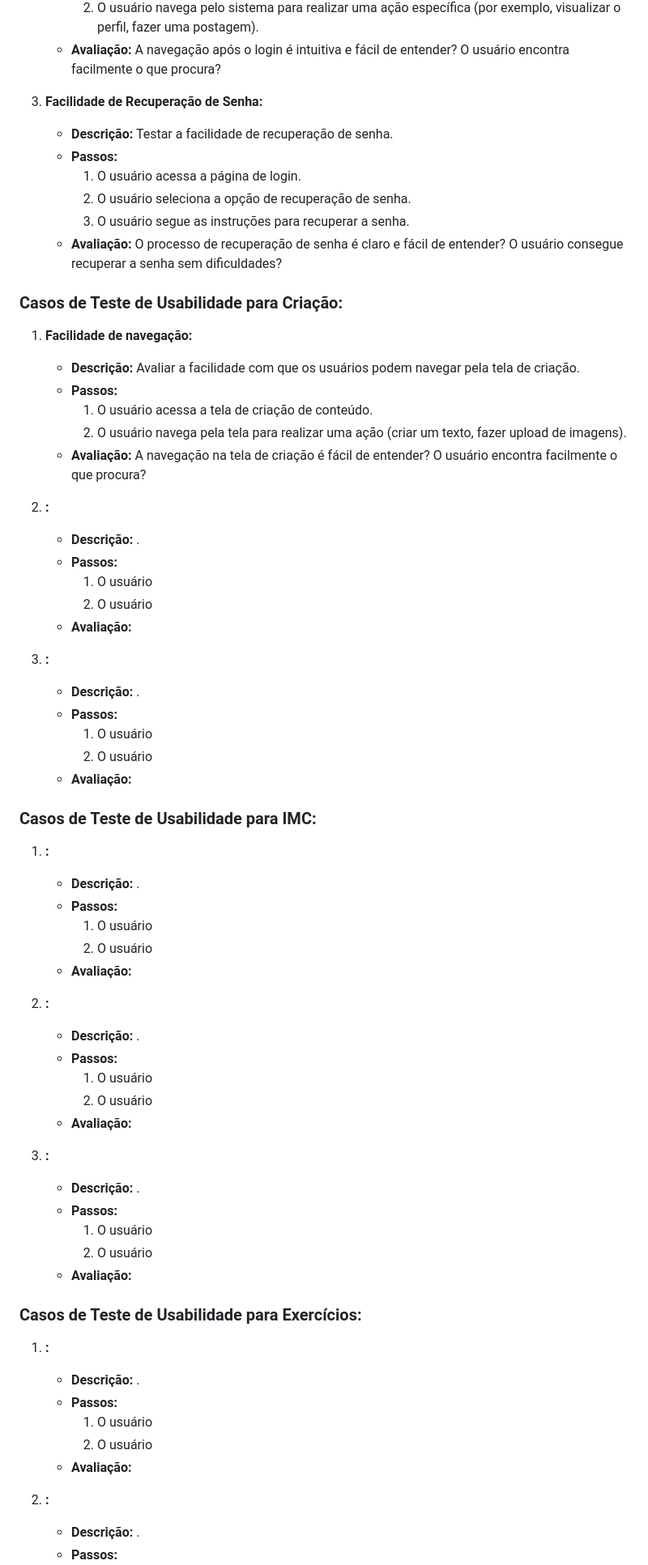
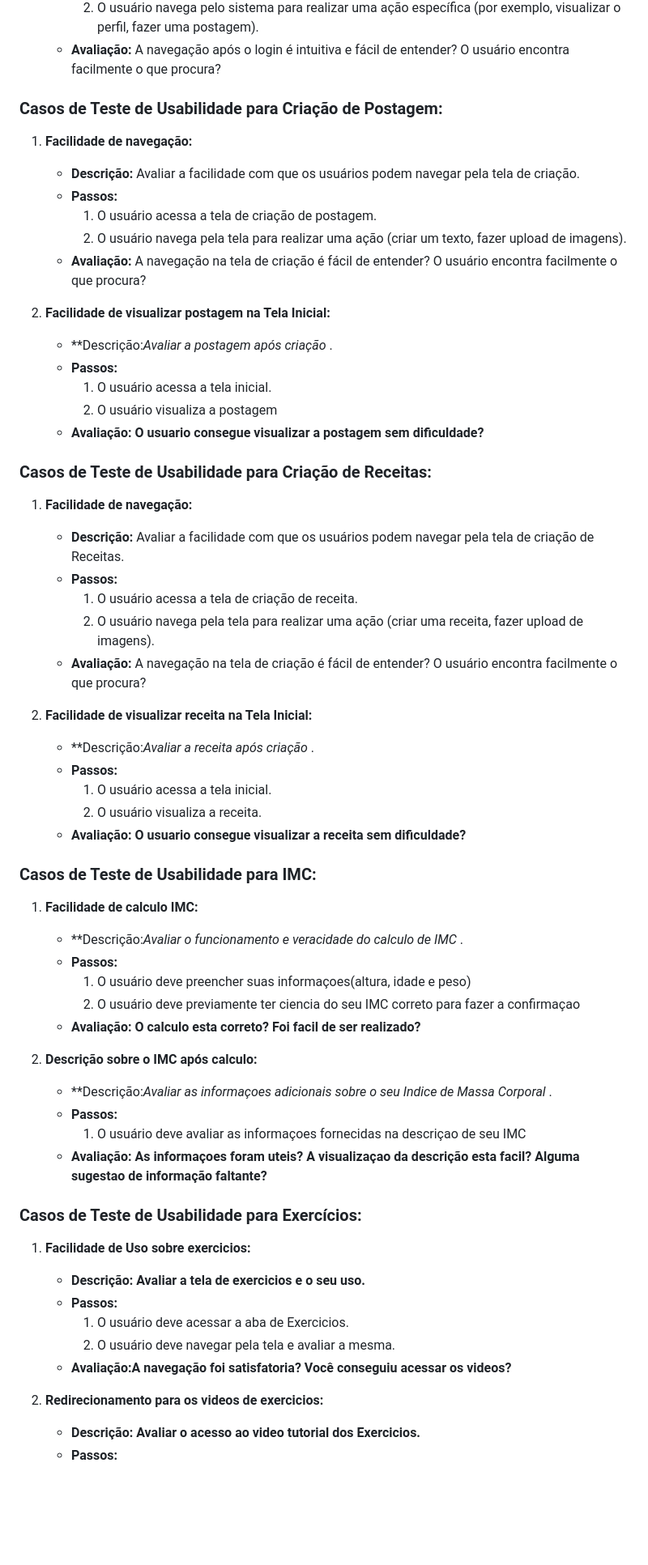
Before and after one commit to ICEI-PUC-Minas-PMV-ADS/pmv-ads-2024-1-e3-proj-mov-t6-pmv-ads-2024-1-e3-proj-fitfocus, a Markdown page: docs/10-Plano de Testes de Usabilidade.md, the part around one of its changes. Shown at 81% size. GitHub-like rendering; blank space fills up the shorter version.

```diff
--- a/docs/10-Plano de Testes de Usabilidade.md
+++ b/docs/10-Plano de Testes de Usabilidade.md
@@ -35,69 +28,65 @@
      2. O usuário navega pelo sistema para realizar uma ação específica (por exemplo, visualizar o perfil, fazer uma postagem).
    - **Avaliação:** A navegação após o login é intuitiva e fácil de entender? O usuário encontra facilmente o que procura?
 
-3. **Facilidade de Recuperação de Senha:**
-   - **Descrição:** Testar a facilidade de recuperação de senha.
-   - **Passos:**
-     1. O usuário acessa a página de login.
-     2. O usuário seleciona a opção de recuperação de senha.
-     3. O usuário segue as instruções para recuperar a senha.
-   - **Avaliação:** O processo de recuperação de senha é claro e fácil de entender? O usuário consegue recuperar a senha sem dificuldades?
 
-### Casos de Teste de Usabilidade para Criação:
+### Casos de Teste de Usabilidade para Criação de Postagem:
 
 1. **Facilidade de navegação:**
    - **Descrição:** Avaliar a facilidade com que os usuários podem navegar pela tela de criação.
    - **Passos:**
-     1. O usuário acessa a tela de criação de conteúdo.
+     1. O usuário acessa a tela de criação de postagem.
      2. O usuário navega pela tela para realizar uma ação (criar um texto, fazer upload de imagens).
    - **Avaliação:** A navegação na tela de criação é fácil de entender? O usuário encontra facilmente o que procura?
 
-2. **:**
-   - **Descrição:** .
+2. **Facilidade de visualizar postagem na Tela Inicial:**
+   - **Descrição:*Avaliar a postagem após criação* .
    - **Passos:**
-     1. O usuário
-     2. O usuário
-   - **Avaliação:**
+     1. O usuário acessa a tela inicial.
+     2. O usuário visualiza a postagem
+   - **Avaliação: O usuario consegue visualizar a postagem sem dificuldade?**
 
-3. **:**
-   - **Descrição:** .
+### Casos de Teste de Usabilidade para Criação de Receitas:
+
+1. **Facilidade de navegação:**
+   - **Descrição:** Avaliar a facilidade com que os usuários podem navegar pela tela de criação de Receitas.
    - **Passos:**
-     1. O usuário
-     2. O usuário
-   - **Avaliação:**
+     1. O usuário acessa a tela de criação de receita.
+     2. O usuário navega pela tela para realizar uma ação (criar uma receita, fazer upload de imagens).
+   - **Avaliação:** A navegação na tela de criação é fácil de entender? O usuário encontra facilmente o que procura?
+
+2. **Facilidade de visualizar receita na Tela Inicial:**
+   - **Descrição:*Avaliar a receita após criação* .
+   - **Passos:**
+     1. O usuário acessa a tela inicial.
+     2. O usuário visualiza a receita.
+   - **Avaliação: O usuario consegue visualizar a receita sem dificuldade?**
+
 
 ### Casos de Teste de Usabilidade para IMC:
 
-1. **:**
-   - **Descrição:** .
+1. **Facilidade de calculo IMC:**
+   - **Descrição:*Avaliar o funcionamento e veracidade do calculo de IMC* .
    - **Passos:**
-     1. O usuário
-     2. O usuário
-   - **Avaliação:**
+     1. O usuário deve preencher suas informaçoes(altura, idade e peso)
+     2. O usuário deve previamente ter ciencia do seu IMC correto para fazer a confirmaçao
+   - **Avaliação: O calculo esta correto? Foi facil de ser realizado?**
 
-2. **:**
-   - **Descrição:** .
+2. **Descrição sobre o IMC após calculo:**
+   - **Descrição:*Avaliar as informaçoes adicionais sobre o seu Indice de Massa Corporal* .
    - **Passos:**
-     1. O usuário
-     2. O usuário
-   - **Avaliação:**
+     1. O usuário deve avaliar as informaçoes fornecidas na descriçao de seu IMC
+   - **Avaliação: As informaçoes foram uteis? A visualizaçao da descrição esta facil? Alguma sugestao de informação faltante?**
 
-3. **:**
-   - **Descrição:** .
-   - **Passos:**
-     1. O usuário
-     2. O usuário
-   - **Avaliação:**
 
 ### Casos de Teste de Usabilidade para Exercícios:
 
-1. **:**
-   - **Descrição:** .
+1. **Facilidade de Uso sobre exercicios:**
+   - **Descrição: Avaliar a tela de exercicios e o seu uso.**
    - **Passos:**
-     1. O usuário
-     2. O usuário
-   - **Avaliação:**
+     1. O usuário deve acessar a aba de Exercicios.
+     2. O usuário deve navegar pela tela e avaliar a mesma.
+   - **Avaliação:A navegação foi satisfatoria? Você conseguiu acessar os videos?**
 
-2. **:**
-   - **Descrição:** .
+2. **Redirecionamento para os videos de exercicios:**
+   - **Descrição: Avaliar o acesso ao video tutorial dos Exercicios.**
    - **Passos:**
```
Also changed, not shown: other parts of docs/10-Plano de Testes de Usabilidade.md (+14 -33 lines).
